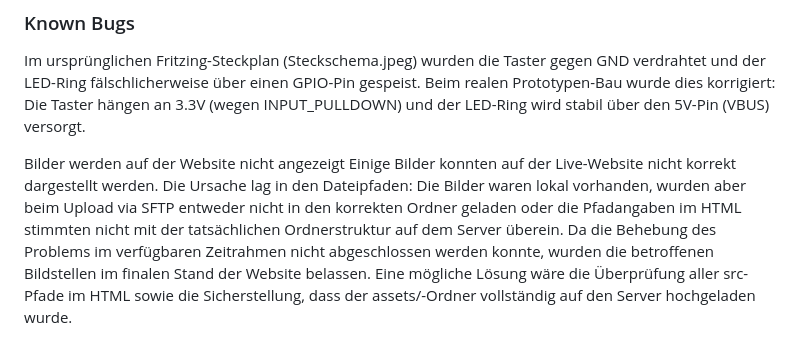
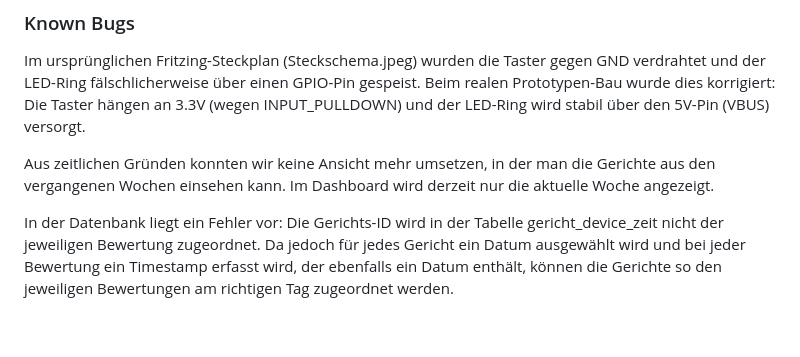
Before and after one commit to Aarti157/im4, a Markdown page: README.md, the part around one of its changes. Rendered like a GitHub page.

Commit message:
readme Known-Bugs angepasst

```diff
--- a/README.md
+++ b/README.md
@@ -225,5 +225,6 @@ Für die Installation der WebApp brauchst du einen Webserver mit PHP, eine MySQL
 
 Im ursprünglichen Fritzing-Steckplan (Steckschema.jpeg) wurden die Taster gegen GND verdrahtet und der LED-Ring fälschlicherweise über einen GPIO-Pin gespeist. Beim realen Prototypen-Bau wurde dies korrigiert: Die Taster hängen an 3.3V (wegen INPUT_PULLDOWN) und der LED-Ring wird stabil über den 5V-Pin (VBUS) versorgt.
 
-Bilder werden auf der Website nicht angezeigt
-Einige Bilder konnten auf der Live-Website nicht korrekt dargestellt werden. Die Ursache lag in den Dateipfaden: Die Bilder waren lokal vorhanden, wurden aber beim Upload via SFTP entweder nicht in den korrekten Ordner geladen oder die Pfadangaben im HTML stimmten nicht mit der tatsächlichen Ordnerstruktur auf dem Server überein. Da die Behebung des Problems im verfügbaren Zeitrahmen nicht abgeschlossen werden konnte, wurden die betroffenen Bildstellen im finalen Stand der Website belassen. Eine mögliche Lösung wäre die Überprüfung aller src-Pfade im HTML sowie die Sicherstellung, dass der assets/-Ordner vollständig auf den Server hochgeladen wurde.
+Aus zeitlichen Gründen konnten wir keine Ansicht mehr umsetzen, in der man die Gerichte aus den vergangenen Wochen einsehen kann. Im Dashboard wird derzeit nur die aktuelle Woche angezeigt.
+
+In der Datenbank liegt ein Fehler vor: Die Gerichts-ID wird in der Tabelle gericht_device_zeit nicht der jeweiligen Bewertung zugeordnet. Da jedoch für jedes Gericht ein Datum ausgewählt wird und bei jeder Bewertung ein Timestamp erfasst wird, der ebenfalls ein Datum enthält, können die Gerichte so den jeweiligen Bewertungen am richtigen Tag zugeordnet werden.
```
Also changed, not shown: other parts of README.md (+1 -1 lines).
